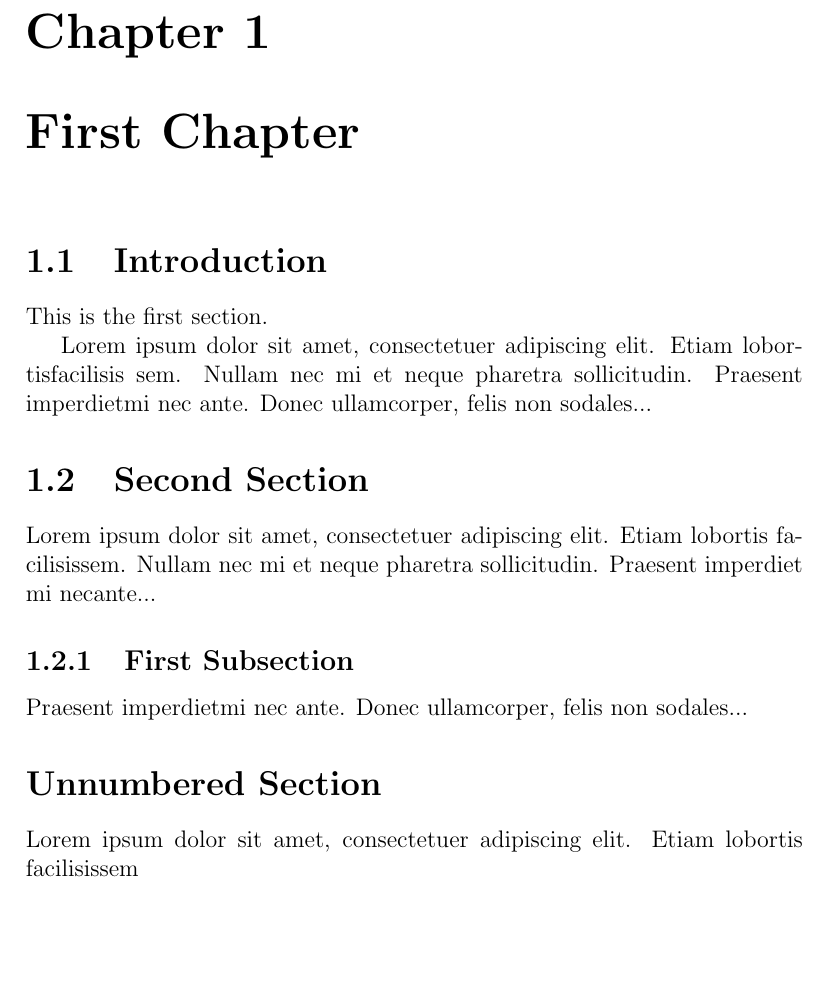
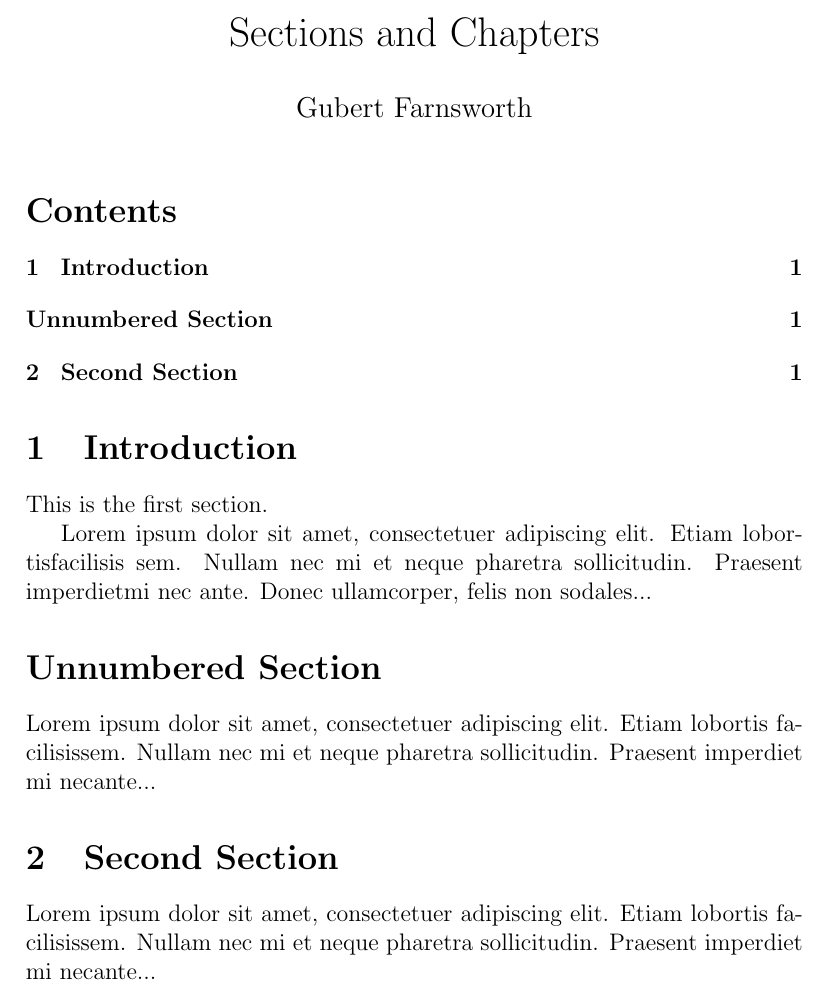
Before and after one commit to hnryjmes/learn-latex-in-30-minutes, a LaTeX document (1.tex): part of the page, cut at the place of the change, the shorter picture padded with empty space. Compiled offline with pdfLaTeX.

Commit message:
Finish 'Adding a Table of Contents'

```diff
--- a/1.tex
+++ b/1.tex
@@ -3,6 +2,13 @@
 \usepackage[utf8]{inputenc}
+\title{Sections and Chapters}
+\author{Gubert Farnsworth}
+\date{ }
+
 \begin{document}
-\chapter{First Chapter}
+
+\maketitle
+
+\tableofcontents
 
 \section{Introduction}
 
@@ -13,16 +19,17 @@ elit.   Etiam  lobortisfacilisis sem.  Nullam nec mi et
 neque pharetra sollicitudin.  Praesent imperdietmi nec ante.
 Donec ullamcorper, felis non sodales...
 
+\addcontentsline{toc}{section}{Unnumbered Section}
+\section*{Unnumbered Section}
+
+Lorem ipsum dolor sit amet, consectetuer adipiscing elit.
+Etiam lobortis facilisissem.  Nullam nec mi et neque pharetra
+sollicitudin.  Praesent imperdiet mi necante...
+
 \section{Second Section}
 
 Lorem ipsum dolor sit amet, consectetuer adipiscing elit.
 Etiam lobortis facilisissem.  Nullam nec mi et neque pharetra
 sollicitudin.  Praesent imperdiet mi necante...
 
-\subsection{First Subsection}
-Praesent imperdietmi nec ante. Donec ullamcorper, felis non sodales...
-
-\section*{Unnumbered Section}
-Lorem ipsum dolor sit amet, consectetuer adipiscing elit.
-Etiam lobortis facilisissem
 \end{document}
```
Also changed, not shown: 1.pdf, 1.tex (3 more changed lines), 6 other files.
